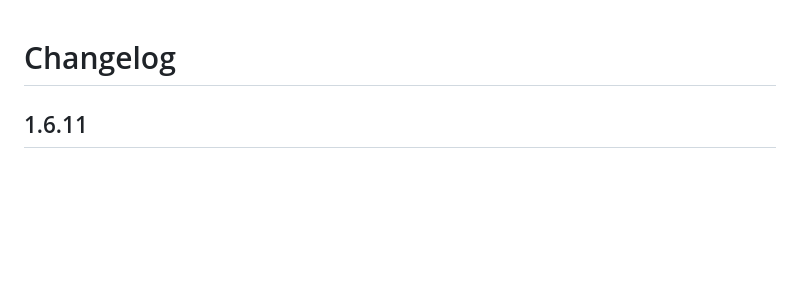
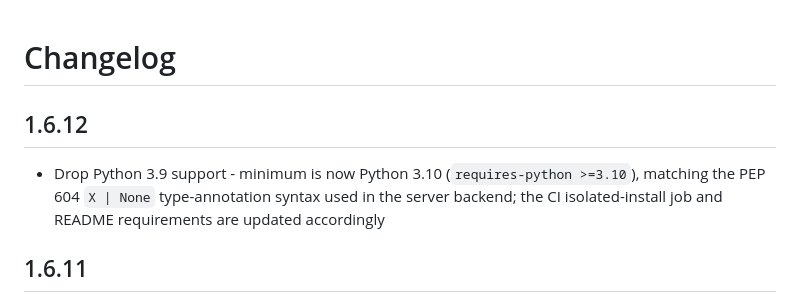
Before and after one commit to stellarshenson/jupyterlab_export_markdown_extension, a Markdown page: CHANGELOG.md, the part around the change. Rendered like a GitHub page; blank space fills up the shorter version.

```diff
--- a/CHANGELOG.md
+++ b/CHANGELOG.md
@@ -1,6 +1,10 @@
 # Changelog
 
 <!-- <START NEW CHANGELOG ENTRY> -->
+
+## 1.6.12
+
+- Drop Python 3.9 support - minimum is now Python 3.10 (`requires-python >=3.10`), matching the PEP 604 `X | None` type-annotation syntax used in the server backend; the CI isolated-install job and README requirements are updated accordingly
 
 ## 1.6.11
 
```
Also changed, not shown: .claude/JOURNAL.md (+3 -0 lines).
